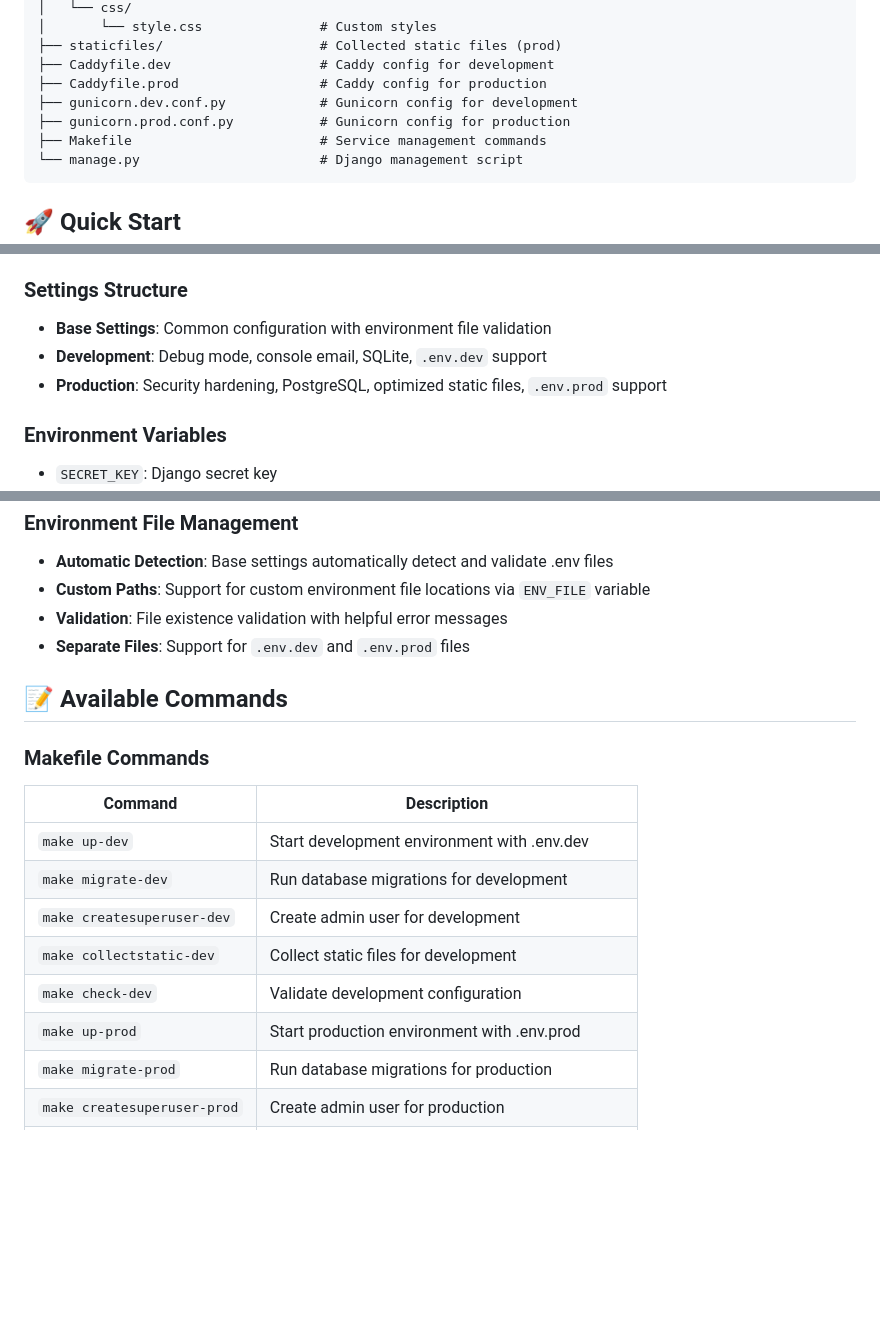
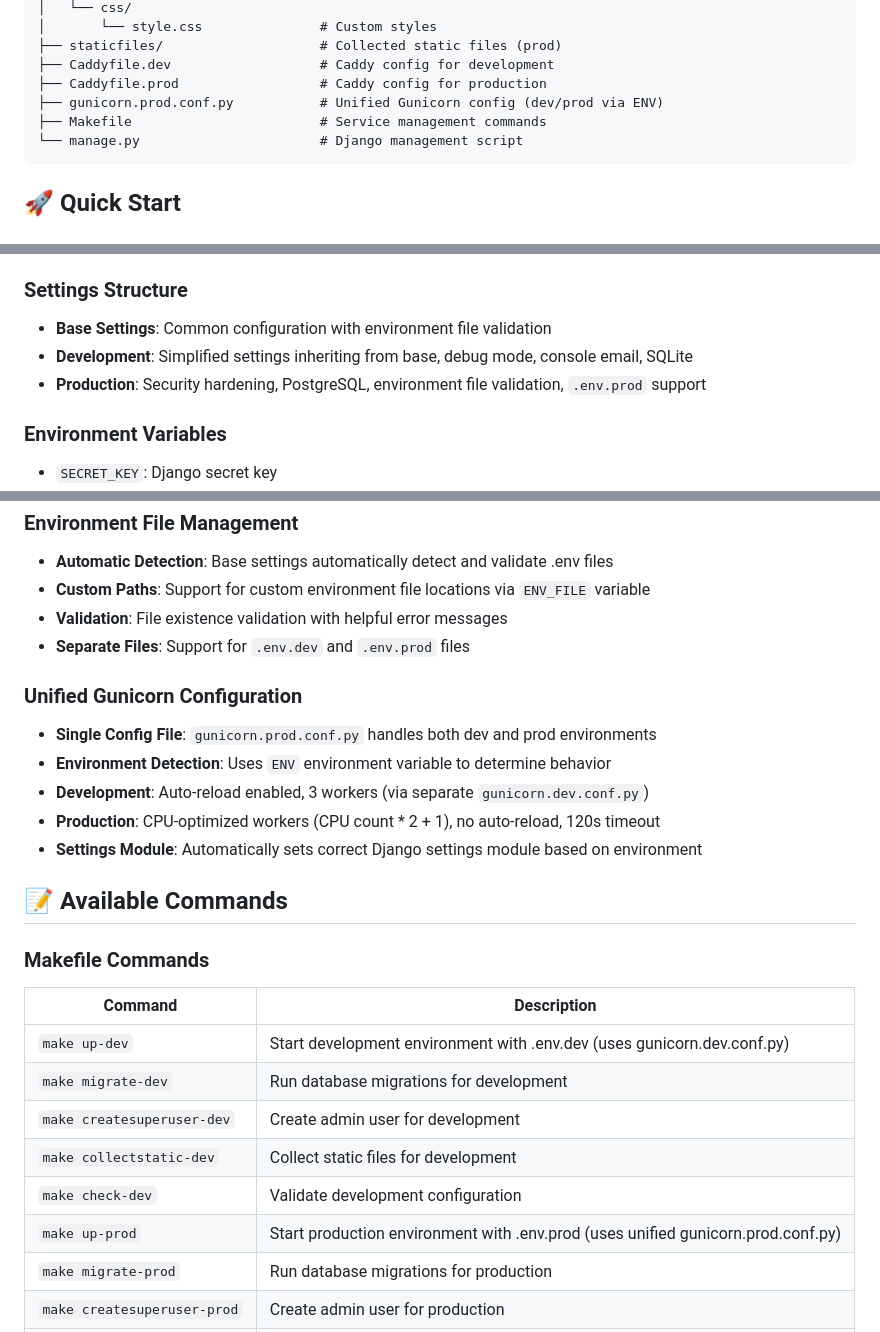
Before and after one commit to drizzello/DavideRizzello.me, a Markdown page: README.md, 3 parts joined by grey strips. Drawn GitHub-style; blank space fills up the shorter version.

````diff
--- a/README.md
+++ b/README.md
@@ -56,8 +57,7 @@ personal_website/
 ├── staticfiles/                    # Collected static files (prod)
 ├── Caddyfile.dev                   # Caddy config for development
 ├── Caddyfile.prod                  # Caddy config for production
-├── gunicorn.dev.conf.py            # Gunicorn config for development
-├── gunicorn.prod.conf.py           # Gunicorn config for production
+├── gunicorn.prod.conf.py           # Unified Gunicorn config (dev/prod via ENV)
 ├── Makefile                        # Service management commands
 └── manage.py                       # Django management script
 ```
@@ -219,8 +219,8 @@ The production setup includes:
 
 ### Settings Structure
 - **Base Settings**: Common configuration with environment file validation
-- **Development**: Debug mode, console email, SQLite, `.env.dev` support
-- **Production**: Security hardening, PostgreSQL, optimized static files, `.env.prod` support
+- **Development**: Simplified settings inheriting from base, debug mode, console email, SQLite
+- **Production**: Security hardening, PostgreSQL, environment file validation, `.env.prod` support
 
 ### Environment Variables
 - `SECRET_KEY`: Django secret key
@@ -235,18 +235,25 @@ The production setup includes:
 - **Validation**: File existence validation with helpful error messages
 - **Separate Files**: Support for `.env.dev` and `.env.prod` files
 
+### Unified Gunicorn Configuration
+- **Single Config File**: `gunicorn.prod.conf.py` handles both dev and prod environments
+- **Environment Detection**: Uses `ENV` environment variable to determine behavior
+- **Development**: Auto-reload enabled, 3 workers (via separate `gunicorn.dev.conf.py`)
+- **Production**: CPU-optimized workers (CPU count * 2 + 1), no auto-reload, 120s timeout
+- **Settings Module**: Automatically sets correct Django settings module based on environment
+
 ## 📝 Available Commands
 
 ### Makefile Commands
 
 | Command | Description |
 |---------|-------------|
-| `make up-dev` | Start development environment with .env.dev |
+| `make up-dev` | Start development environment with .env.dev (uses gunicorn.dev.conf.py) |
 | `make migrate-dev` | Run database migrations for development |
 | `make createsuperuser-dev` | Create admin user for development |
 | `make collectstatic-dev` | Collect static files for development |
 | `make check-dev` | Validate development configuration |
-| `make up-prod` | Start production environment with .env.prod |
+| `make up-prod` | Start production environment with .env.prod (uses unified gunicorn.prod.conf.py) |
 | `make migrate-prod` | Run database migrations for production |
 | `make createsuperuser-prod` | Create admin user for production |
 | `make collectstatic-prod` | Collect static files for production |
````
Also changed, not shown: other parts of README.md (+22 -20 lines).
